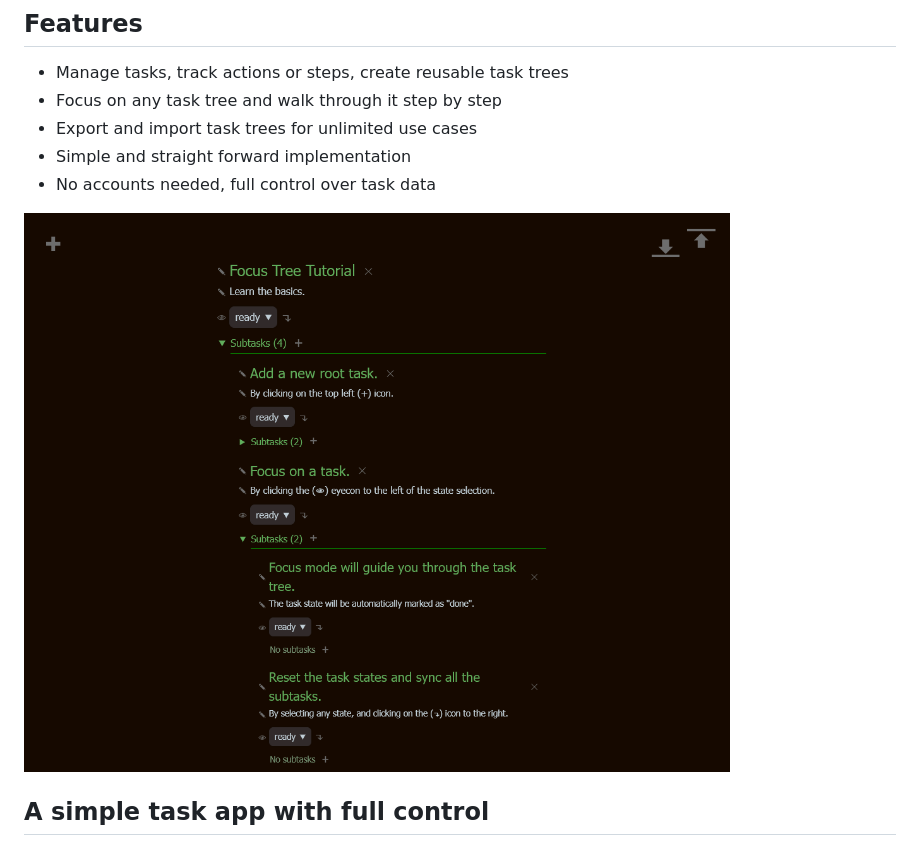
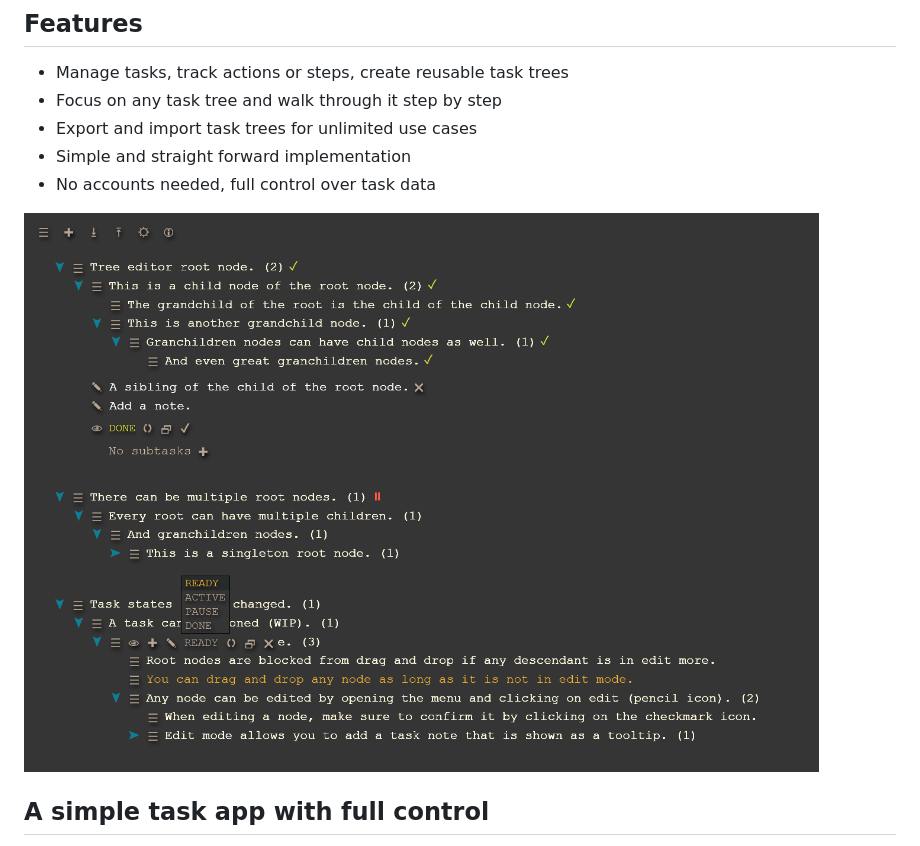
Before and after one commit to proc0/focustree, a Markdown page: README.md, the part around the change. Rendered like a GitHub page; pictures changed too: assets/FocusTree_screenshot.png (deleted), assets/screenshot.png (added).

Commit message:
updating screenshot

```diff
--- a/README.md
+++ b/README.md
@@ -18,7 +18,7 @@ Local usage: clone or download, and open index.html in a browser.
 - Simple and straight forward implementation
 - No accounts needed, full control over task data
 
-![FocusTree screenshot](assets/FocusTree_screenshot.png)
+![FocusTree screenshot](assets/screenshot.png)
 
 ## A simple task app with full control
 
```
